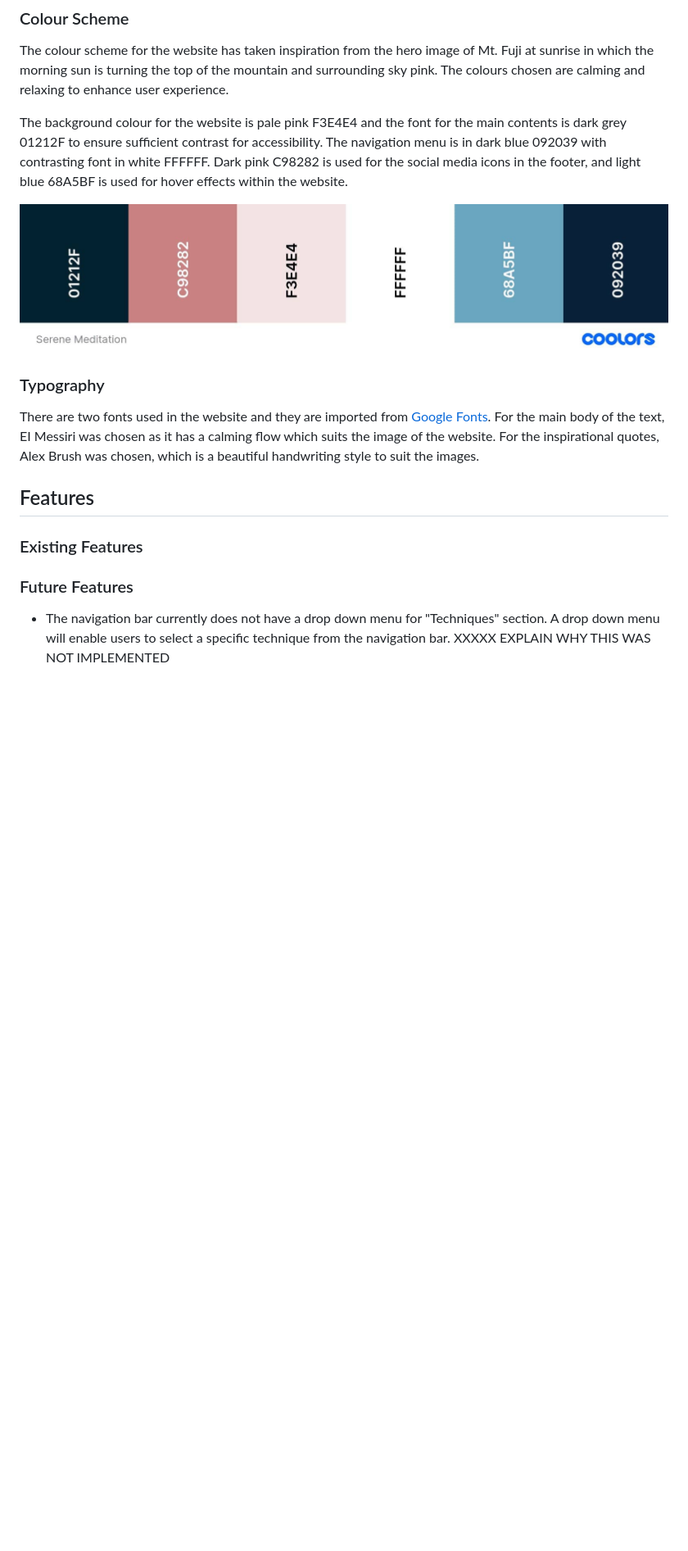
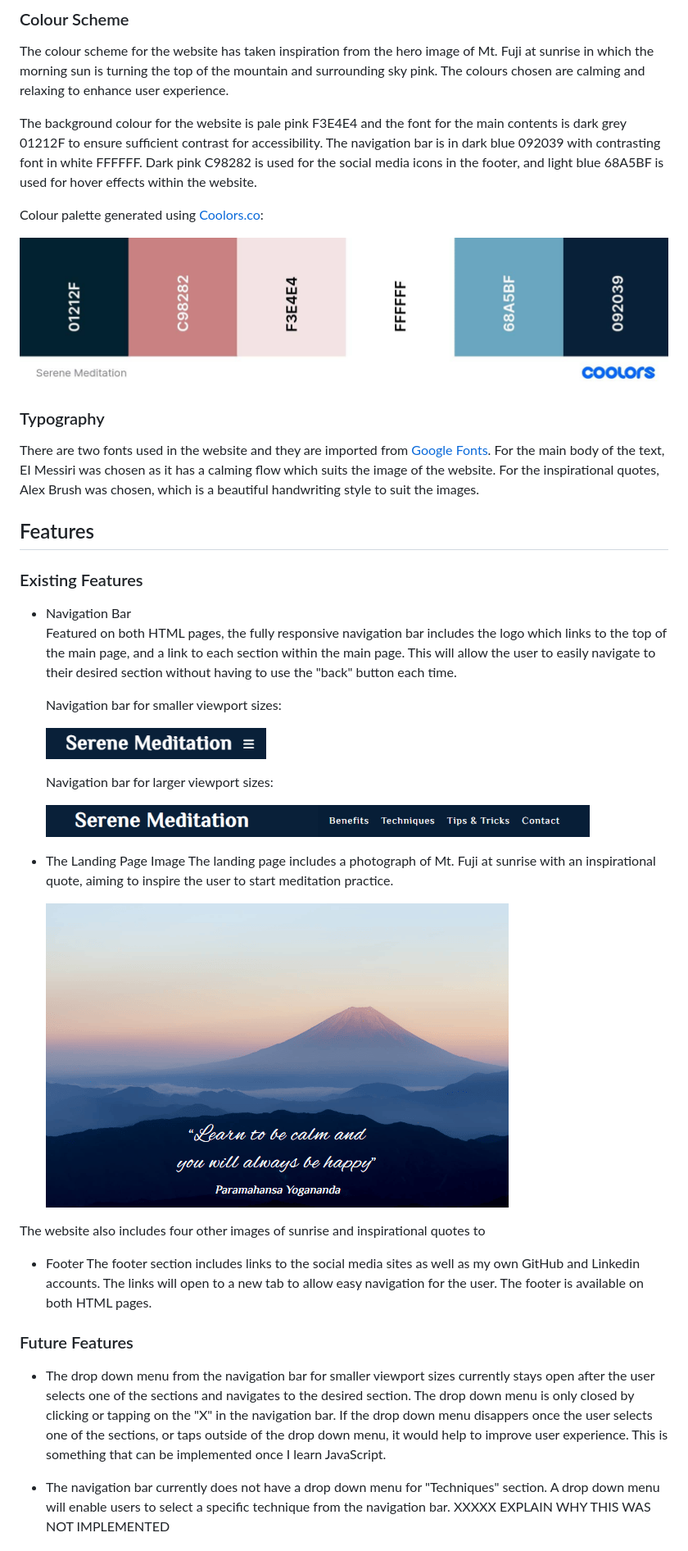
Before and after one commit to ShizukaDonaghue/serene-meditation, a Markdown page: README.md, the part around one of its changes. Shown at 82% size. Rendered like a GitHub page; pictures changed too: docs/images/landing-page-image.png (added), docs/images/navigation-bar-for-larger-viewports.png (added), docs/images/navigation-bar-for-smaller-viewports.png (added); blank space fills up the shorter version.

Commit message:
Add features section to README.md

```diff
--- a/README.md
+++ b/README.md
@@ -49,17 +49,46 @@ Detailed alt attribute is included for each image to describe the scenery. The i
 ### Colour Scheme
 The colour scheme for the website has taken inspiration from the hero image of Mt. Fuji at sunrise in which the morning sun is turning the top of the mountain and surrounding sky pink. The colours chosen are calming and relaxing to enhance user experience.
 
-The background colour for the website is pale pink F3E4E4 and the font for the main contents is dark grey 01212F to ensure sufficient contrast for accessibility. The navigation menu is in dark blue 092039 with contrasting font in white FFFFFF. Dark pink C98282 is used for the social media icons in the footer, and light blue 68A5BF is used for hover effects within the website.
+The background colour for the website is pale pink F3E4E4 and the font for the main contents is dark grey 01212F to ensure sufficient contrast for accessibility. The navigation bar is in dark blue 092039 with contrasting font in white FFFFFF. Dark pink C98282 is used for the social media icons in the footer, and light blue 68A5BF is used for hover effects within the website.
+
+Colour palette generated using [Coolors.co](https://coolors.co/):
 
 <img src="docs/images/colour-palette.jpg" alt="Image showing the colours used for the website"/>
-
 
 ### Typography
 There are two fonts used in the website and they are imported from [Google Fonts](https://fonts.google.com/). For the main body of the text, EI Messiri was chosen as it has a calming flow which suits the image of the website. For the inspirational quotes, Alex Brush was chosen, which is a beautiful handwriting style to suit the images.
 
 ## Features
 ### Existing Features
+* Navigation Bar
+Featured on both HTML pages, the fully responsive navigation bar includes the logo which links to the top of the main page, and a link to each section within the main page. This will allow the user to easily navigate to their desired section without having to use the "back" button each time.
+
+    Navigation bar for smaller viewport sizes:
+
+   <img src="docs/images/navigation-bar-for-smaller-viewports.png" alt="Image showing the navigation bar for smaller viewport sizes" height="38">
+
+    Navigation bar for larger viewport sizes:
+
+   <img src="docs/images/navigation-bar-for-larger-viewports.png" alt="Image showing the navigation bar for larger viewport sizes" height="40">
+
+* The Landing Page Image
+The landing page includes a photograph of Mt. Fuji at sunrise with an inspirational quote, aiming to inspire the user to start meditation practice.
+
+   <img src="docs/images/landing-page-image.png" alt="Image showing the landing page image"/>
+
+The website also includes four other images of sunrise and inspirational quotes to
+
+
+* Footer
+The footer section includes links to the social media sites as well as my own GitHub and Linkedin accounts. The links will open to a new tab to allow easy navigation for the user. The footer is available on both HTML pages.
+
+
+
+
+
 ### Future Features
+* The drop down menu from the navigation bar for smaller viewport sizes currently stays open after the user selects one of the sections and navigates to the desired section. The drop down menu is only closed by clicking or tapping on the "X" in the navigation bar. If the drop down menu disappers once the user selects one of the sections, or taps outside of the drop down menu, it would help to improve user experience. This is something that can be implemented once I learn JavaScript.
+
 * The navigation bar currently does not have a drop down menu for "Techniques" section. A drop down menu will enable users to select a specific technique from the navigation bar. XXXXX EXPLAIN WHY THIS WAS NOT IMPLEMENTED
 
 ## Technologies Used
```
Also changed, not shown: other parts of README.md (+3 -4 lines), 2 other files.
